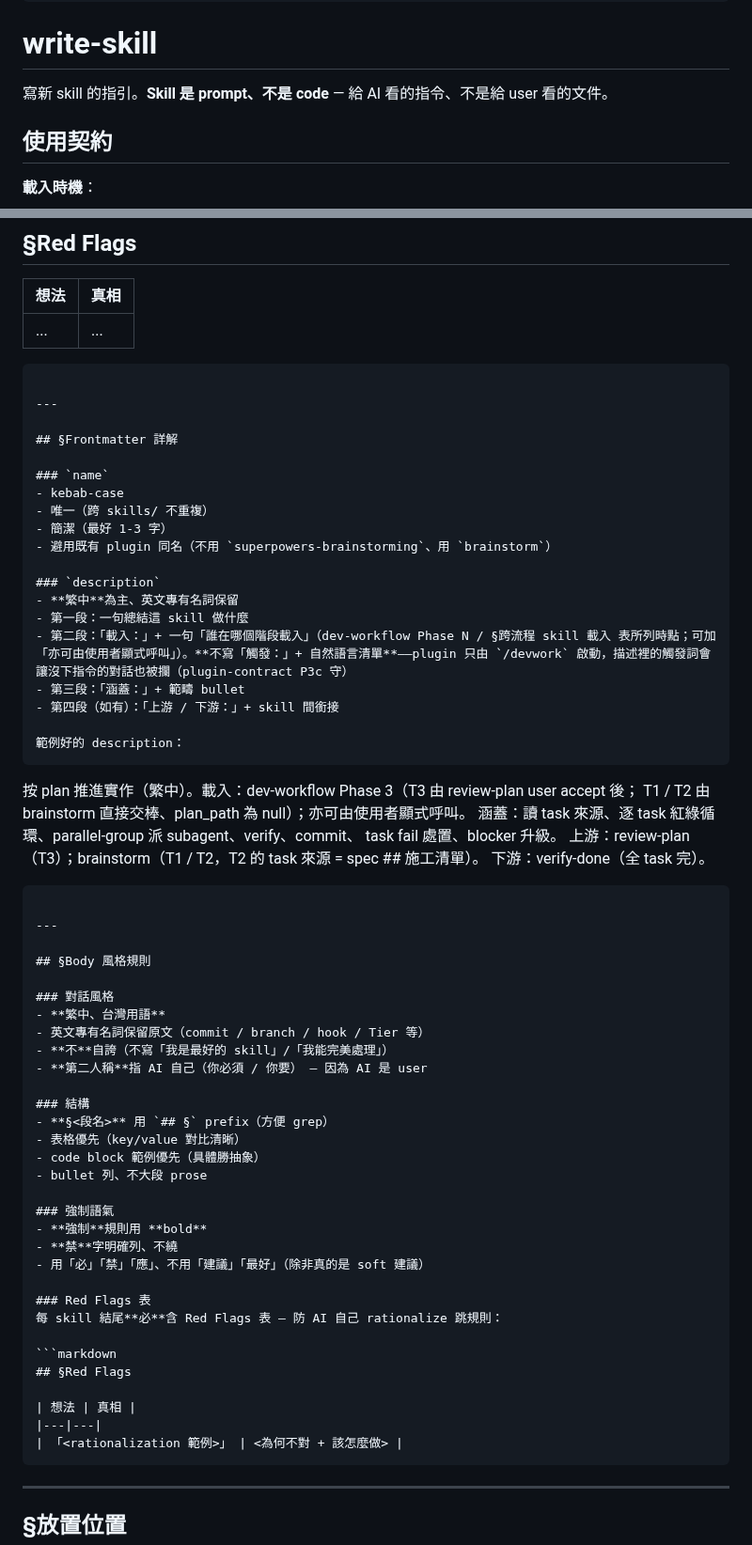
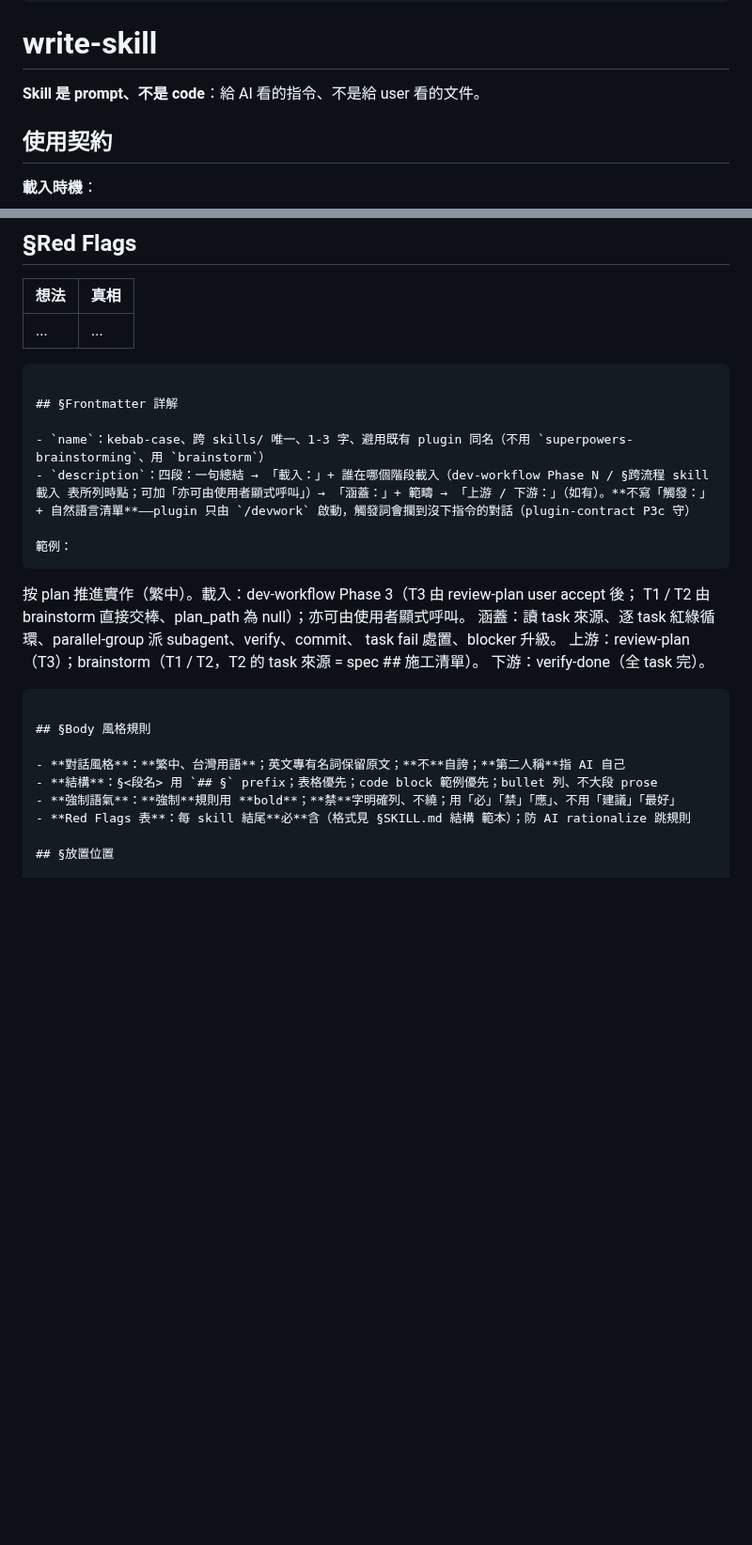
Before and after one commit to fujiei22/bstack, a Markdown page: skills/write-skill/SKILL.md, 2 parts joined by grey strips. Shown at 94% size. GitHub-like rendering; blank space fills up the shorter version.

Commit message:
refactor: write-skill 文本瘦身

````diff
--- a/skills/write-skill/SKILL.md
+++ b/skills/write-skill/SKILL.md
@@ -7,7 +7,7 @@ description: |
 
 # write-skill
 
-寫新 skill 的指引。**Skill 是 prompt、不是 code** — 給 AI 看的指令、不是給 user 看的文件。
+**Skill 是 prompt、不是 code**：給 AI 看的指令、不是給 user 看的文件。
 
 ## 使用契約
 
@@ -102,24 +88,12 @@ state:
 | ... | ... |
 ```
 
----
-
 ## §Frontmatter 詳解
 
-### `name`
-- kebab-case
-- 唯一（跨 skills/ 不重複）
-- 簡潔（最好 1-3 字）
-- 避用既有 plugin 同名（不用 `superpowers-brainstorming`、用 `brainstorm`）
+- `name`：kebab-case、跨 skills/ 唯一、1-3 字、避用既有 plugin 同名（不用 `superpowers-brainstorming`、用 `brainstorm`）
+- `description`：四段：一句總結 → 「載入：」+ 誰在哪個階段載入（dev-workflow Phase N / §跨流程 skill 載入 表所列時點；可加「亦可由使用者顯式呼叫」）→ 「涵蓋：」+ 範疇 → 「上游 / 下游：」（如有）。**不寫「觸發：」+ 自然語言清單**——plugin 只由 `/devwork` 啟動，觸發詞會攔到沒下指令的對話（plugin-contract P3c 守）
 
-### `description`
-- **繁中**為主、英文專有名詞保留
-- 第一段：一句總結這 skill 做什麼
-- 第二段：「載入：」+ 一句「誰在哪個階段載入」（dev-workflow Phase N / §跨流程 skill 載入 表所列時點；可加「亦可由使用者顯式呼叫」）。**不寫「觸發：」+ 自然語言清單**——plugin 只由 `/devwork` 啟動，描述裡的觸發詞會讓沒下指令的對話也被攔（plugin-contract P3c 守）
-- 第三段：「涵蓋：」+ 範疇 bullet
-- 第四段（如有）：「上游 / 下游：」+ skill 間銜接
-
-範例好的 description：
+範例：
 ```
 按 plan 推進實作（繁中）。載入：dev-workflow Phase 3（T3 由 review-plan user accept 後；
 T1 / T2 由 brainstorm 直接交棒、plan_path 為 null）；亦可由使用者顯式呼叫。
@@ -129,39 +103,12 @@ task fail 處置、blocker 升級。
 下游：verify-done（全 task 完）。
 ```
 
----
-
 ## §Body 風格規則
 
-### 對話風格
-- **繁中、台灣用語**
-- 英文專有名詞保留原文（commit / branch / hook / Tier 等）
-- **不**自誇（不寫「我是最好的 skill」/「我能完美處理」）
-- **第二人稱**指 AI 自己（你必須 / 你要） — 因為 AI 是 user
-
-### 結構
-- **§<段名>** 用 `## §` prefix（方便 grep）
-- 表格優先（key/value 對比清晰）
-- code block 範例優先（具體勝抽象）
-- bullet 列、不大段 prose
-
-### 強制語氣
-- **強制**規則用 **bold**
-- **禁**字明確列、不繞
-- 用「必」「禁」「應」、不用「建議」「最好」（除非真的是 soft 建議）
-
-### Red Flags 表
-每 skill 結尾**必**含 Red Flags 表 — 防 AI 自己 rationalize 跳規則：
-
-```markdown
-## §Red Flags
-
-| 想法 | 真相 |
-|---|---|
-| 「<rationalization 範例>」 | <為何不對 + 該怎麼做> |
-```
-
----
+- **對話風格**：**繁中、台灣用語**；英文專有名詞保留原文；**不**自誇；**第二人稱**指 AI 自己
+- **結構**：§<段名> 用 `## §` prefix；表格優先；code block 範例優先；bullet 列、不大段 prose
+- **強制語氣**：**強制**規則用 **bold**；**禁**字明確列、不繞；用「必」「禁」「應」、不用「建議」「最好」
+- **Red Flags 表**：每 skill 結尾**必**含（格式見 §SKILL.md 結構 範本）；防 AI rationalize 跳規則
 
 ## §放置位置
 
````
Also changed, not shown: other parts of skills/write-skill/SKILL.md (+12 -57 lines).
